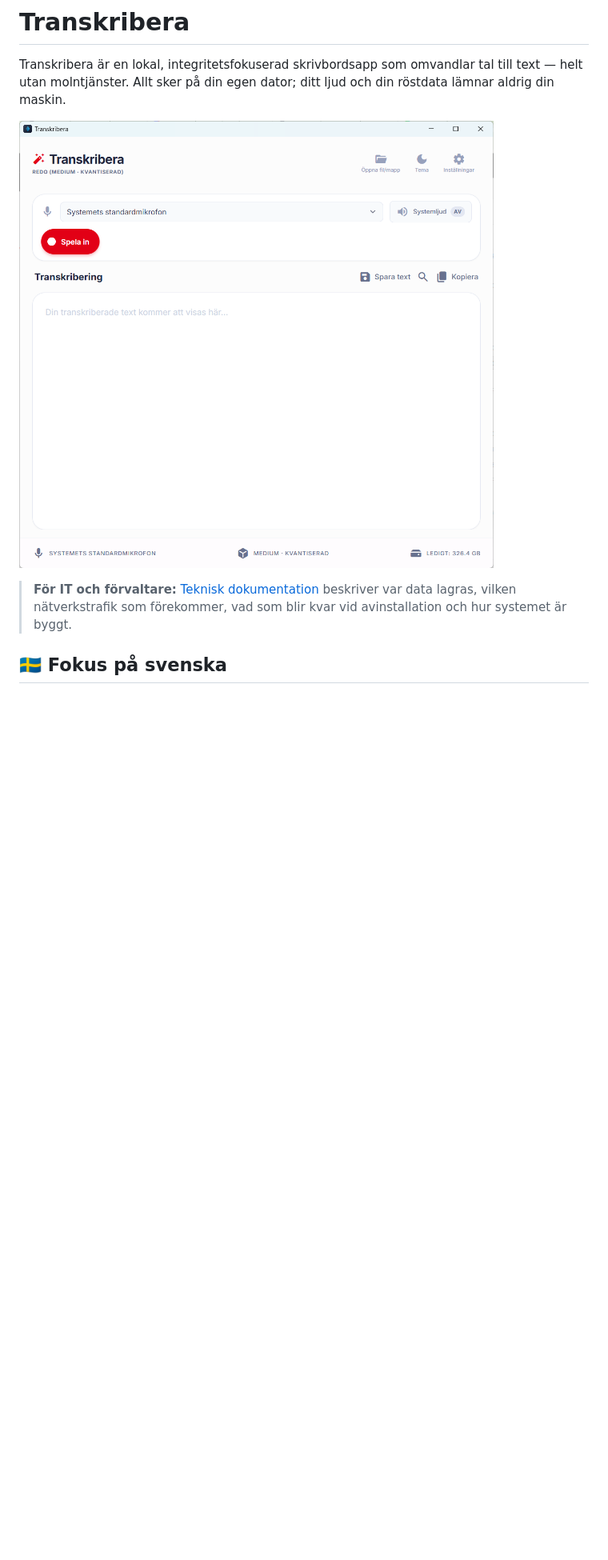
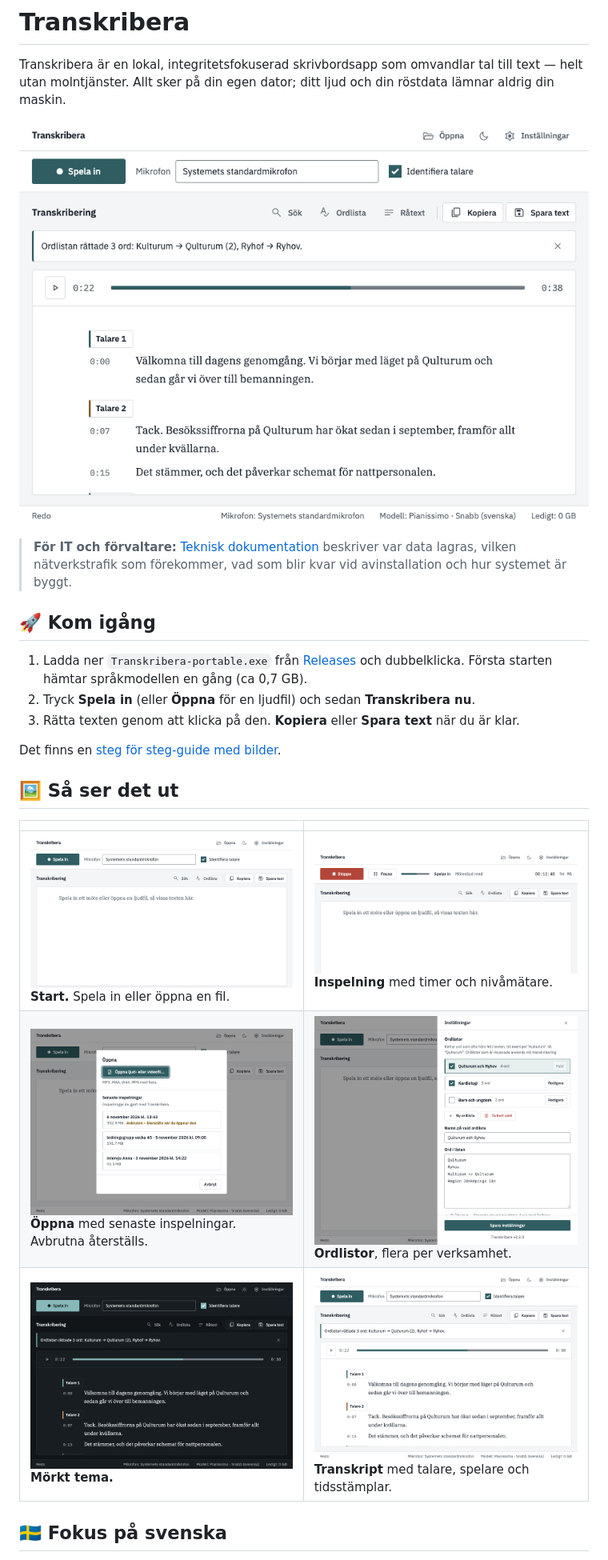
Before and after one commit to mrswedish/transcrptr, a Markdown page: README.md, the part around one of its changes. Shown at 80% size. Rendered like a GitHub page; pictures changed too: docs/img/inspelning.png (added), docs/img/morkt.png (added), docs/img/oppna.png (added); blank space fills up the shorter version.

Commit message:
Dokumentation: nya skärmdumpar (docs/img), Kom igång-guide (KOM-IGANG.md) och uppdaterad README
Co-Authored-By: Claude Sonnet 5.5 <noreply@anthropic.com>

```diff
--- a/README.md
+++ b/README.md
@@ -2,11 +2,27 @@
 
 Transkribera är en lokal, integritetsfokuserad skrivbordsapp som omvandlar tal till text — helt utan molntjänster. Allt sker på din egen dator; ditt ljud och din röstdata lämnar aldrig din maskin.
 
-![Transkribera Screenshot](public/screenshot.png)
+![Transkribera — transkript med talare och ordlistans rättningar](docs/img/transkript.png)
 
 > **För IT och förvaltare:** [Teknisk dokumentation](TEKNISK-DOKUMENTATION.md) beskriver var data
 > lagras, vilken nätverkstrafik som förekommer, vad som blir kvar vid avinstallation och hur
 > systemet är byggt.
 
+## 🚀 Kom igång
+
+1. Ladda ner `Transkribera-portable.exe` från [Releases](https://github.com/mrswedish/transcrptr/releases) och dubbelklicka. Första starten hämtar språkmodellen en gång (ca 0,7 GB).
+2. Tryck **Spela in** (eller **Öppna** för en ljudfil) och sedan **Transkribera nu**.
+3. Rätta texten genom att klicka på den. **Kopiera** eller **Spara text** när du är klar.
+
+Det finns en [steg för steg-guide med bilder](KOM-IGANG.md).
+
+## 🖼️ Så ser det ut
+
+| | |
+|---|---|
+| ![Start](docs/img/start.png) **Start.** Spela in eller öppna en fil. | ![Inspelning](docs/img/inspelning.png) **Inspelning** med timer och nivåmätare. |
+| ![Öppna](docs/img/oppna.png) **Öppna** med senaste inspelningar. Avbrutna återställs. | ![Ordlistor](docs/img/ordlistor.png) **Ordlistor**, flera per verksamhet. |
+| ![Mörkt tema](docs/img/morkt.png) **Mörkt tema.** | ![Transkript](docs/img/transkript.png) **Transkript** med talare, spelare och tidsstämplar. |
+
 ## 🇸🇪 Fokus på svenska
 
```
Also changed, not shown: other parts of README.md (+5 -4 lines), KOM-IGANG.md (added, +61 -0 lines).
